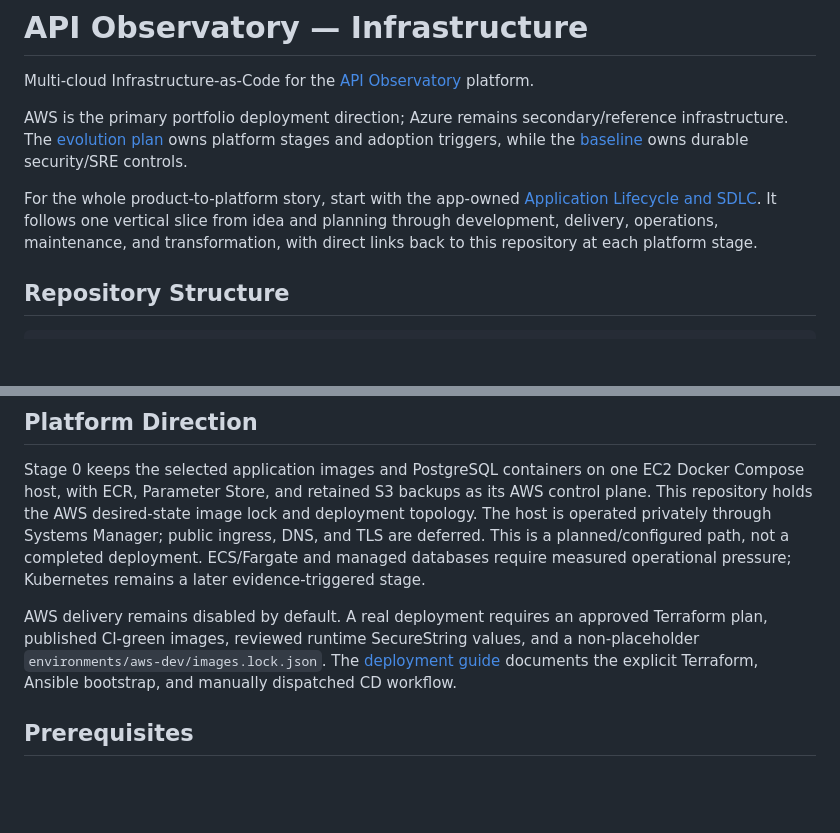
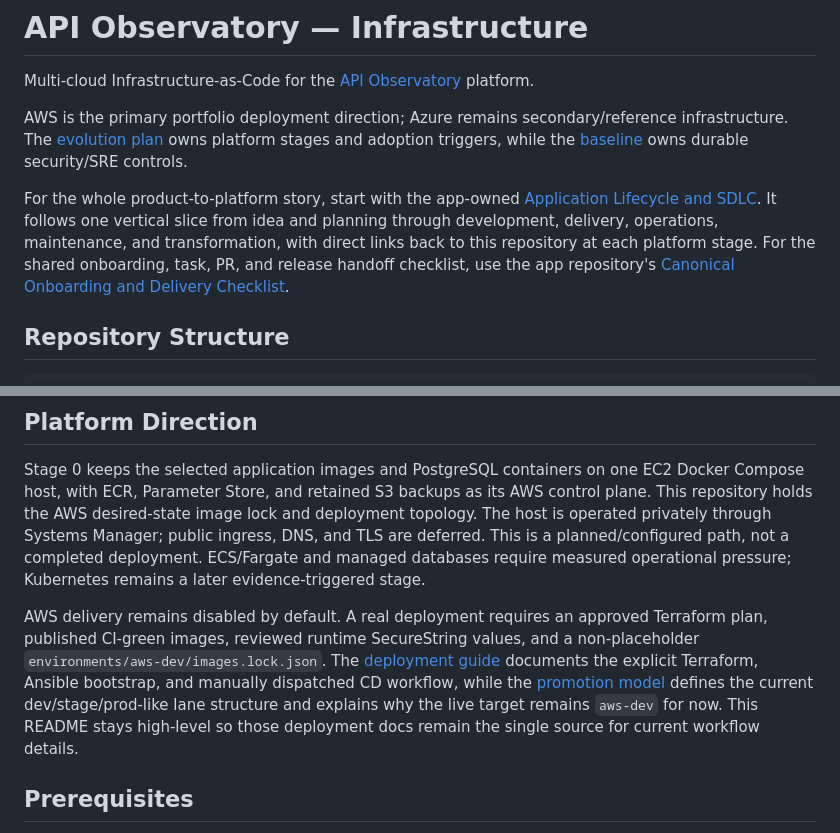
Before and after one commit to ivanprytula/api-observatory-infra, a Markdown page: README.md, 2 parts joined by grey strips. GitHub-like rendering; blank space fills up the shorter version.

```diff
--- a/README.md
+++ b/README.md
@@ -11,6 +11,8 @@ For the whole product-to-platform story, start with the app-owned
 [Application Lifecycle and SDLC](https://github.com/ivanprytula/api-observatory/blob/main/docs/01-intro/application-lifecycle.md).
 It follows one vertical slice from idea and planning through development, delivery, operations,
 maintenance, and transformation, with direct links back to this repository at each platform stage.
+For the shared onboarding, task, PR, and release handoff checklist, use the app repository's
+[Canonical Onboarding and Delivery Checklist](https://github.com/ivanprytula/api-observatory/blob/main/docs/05-development/onboarding-and-delivery-checklist.md).
 
 ## Repository Structure
 
@@ -60,7 +62,10 @@ measured operational pressure; Kubernetes remains a later evidence-triggered sta
 AWS delivery remains disabled by default. A real deployment requires an approved Terraform plan,
 published CI-green images, reviewed runtime SecureString values, and a non-placeholder
 `environments/aws-dev/images.lock.json`. The [deployment guide](docs/deployment/deployment-guide.md)
-documents the explicit Terraform, Ansible bootstrap, and manually dispatched CD workflow.
+documents the explicit Terraform, Ansible bootstrap, and manually dispatched CD workflow, while the
+[promotion model](docs/deployment/promotion-model.md) defines the current dev/stage/prod-like lane
+structure and explains why the live target remains `aws-dev` for now. This README stays high-level so
+those deployment docs remain the single source for current workflow details.
 
 ## Prerequisites
 
```
Also changed, not shown: docs/deployment/deployment-guide.md (+17 -1 lines), docs/deployment/promotion-model.md (added, +34 -0 lines).
